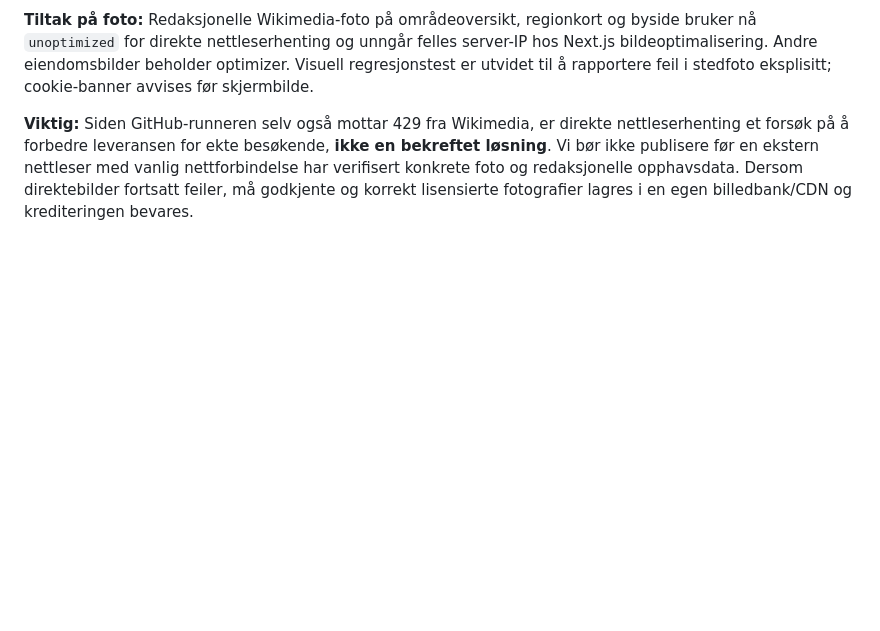
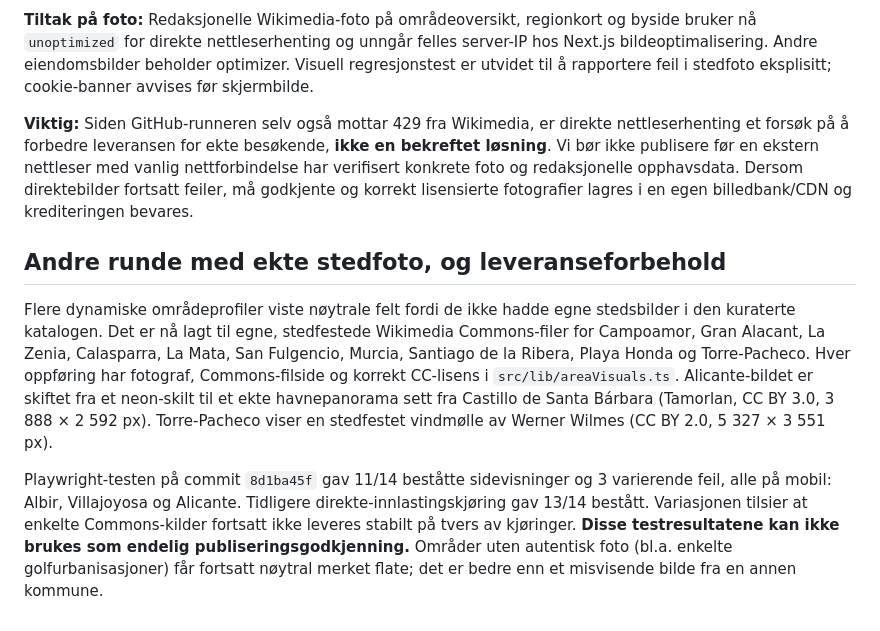
Before and after one commit to freddybremseth-coder/zenecohomes, a Markdown page: docs/area-photography-audit-2026-11-12.md, the part around the change. Rendered like a GitHub page; blank space fills up the shorter version.

Commit message:
Document additional verified town images and remaining flaky external photo delivery

```diff
--- a/docs/area-photography-audit-2026-11-12.md
+++ b/docs/area-photography-audit-2026-11-12.md
@@ -94,3 +94,10 @@ GitHub Actions-kjøringen [43279956222](https://github.com/freddybremseth-coder/
 **Tiltak på foto:** Redaksjonelle Wikimedia-foto på områdeoversikt, regionkort og byside bruker nå `unoptimized` for direkte nettleserhenting og unngår felles server-IP hos Next.js bildeoptimalisering. Andre eiendomsbilder beholder optimizer. Visuell regresjonstest er utvidet til å rapportere feil i stedfoto eksplisitt; cookie-banner avvises før skjermbilde.
 
 **Viktig:** Siden GitHub-runneren selv også mottar 429 fra Wikimedia, er direkte nettleserhenting et forsøk på å forbedre leveransen for ekte besøkende, **ikke en bekreftet løsning**. Vi bør ikke publisere før en ekstern nettleser med vanlig nettforbindelse har verifisert konkrete foto og redaksjonelle opphavsdata. Dersom direktebilder fortsatt feiler, må godkjente og korrekt lisensierte fotografier lagres i en egen billedbank/CDN og krediteringen bevares.
+
+
+## Andre runde med ekte stedfoto, og leveranseforbehold
+
+Flere dynamiske områdeprofiler viste nøytrale felt fordi de ikke hadde egne stedsbilder i den kuraterte katalogen. Det er nå lagt til egne, stedfestede Wikimedia Commons-filer for Campoamor, Gran Alacant, La Zenia, Calasparra, La Mata, San Fulgencio, Murcia, Santiago de la Ribera, Playa Honda og Torre-Pacheco. Hver oppføring har fotograf, Commons-filside og korrekt CC-lisens i `src/lib/areaVisuals.ts`. Alicante-bildet er skiftet fra et neon-skilt til et ekte havnepanorama sett fra Castillo de Santa Bárbara (Tamorlan, CC BY 3.0, 3 888 × 2 592 px). Torre-Pacheco viser en stedfestet vindmølle av Werner Wilmes (CC BY 2.0, 5 327 × 3 551 px).
+
+Playwright-testen på commit `8d1ba45f` gav 11/14 beståtte sidevisninger og 3 varierende feil, alle på mobil: Albir, Villajoyosa og Alicante. Tidligere direkte-innlastingskjøring gav 13/14 bestått. Variasjonen tilsier at enkelte Commons-kilder fortsatt ikke leveres stabilt på tvers av kjøringer. **Disse testresultatene kan ikke brukes som endelig publiseringsgodkjenning.** Områder uten autentisk foto (bl.a. enkelte golfurbanisasjoner) får fortsatt nøytral merket flate; det er bedre enn et misvisende bilde fra en annen kommune.
```
